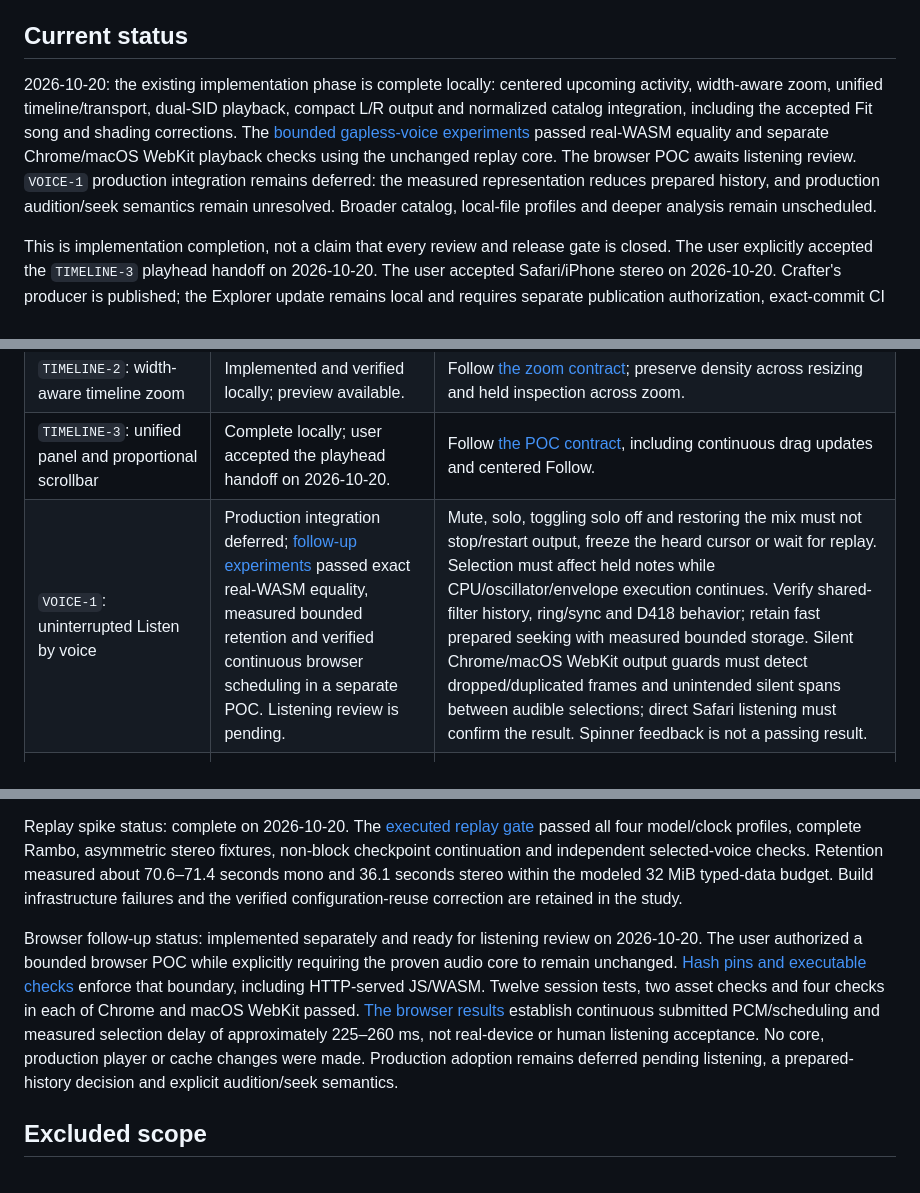
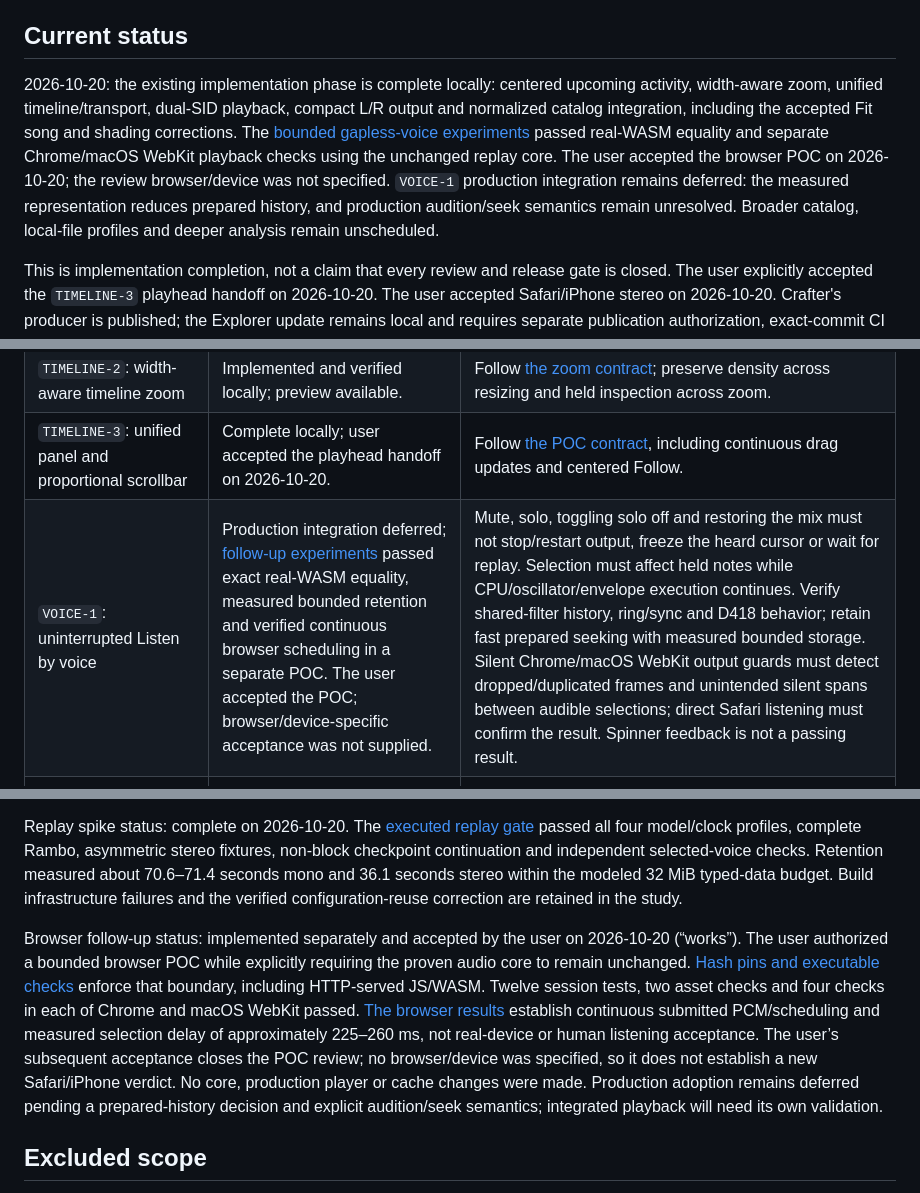
Before and after one commit to mbackschat/sid-song-explorer, a Markdown page: docs/PLAN.md, 3 parts joined by grey strips. Rendered like a GitHub page.

Commit message:
docs(audio): record acceptance of the live voice browser spike
Close the POC review while retaining the unresolved production history and seek contracts. The acceptance does not identify a browser or device, so it adds no platform-specific verdict.

```diff
--- a/docs/PLAN.md
+++ b/docs/PLAN.md
@@ -4,7 +4,7 @@ This file owns scope, priorities and completion. [The founding design](design/we
 
 ## Current status
 
-2026-10-20: the existing implementation phase is complete locally: centered upcoming activity, width-aware zoom, unified timeline/transport, dual-SID playback, compact L/R output and normalized catalog integration, including the accepted Fit song and shading corrections. The [bounded gapless-voice experiments](#gapless-voice-follow-up-spike) passed real-WASM equality and separate Chrome/macOS WebKit playback checks using the unchanged replay core. The browser POC awaits listening review. `VOICE-1` production integration remains deferred: the measured representation reduces prepared history, and production audition/seek semantics remain unresolved. Broader catalog, local-file profiles and deeper analysis remain unscheduled.
+2026-10-20: the existing implementation phase is complete locally: centered upcoming activity, width-aware zoom, unified timeline/transport, dual-SID playback, compact L/R output and normalized catalog integration, including the accepted Fit song and shading corrections. The [bounded gapless-voice experiments](#gapless-voice-follow-up-spike) passed real-WASM equality and separate Chrome/macOS WebKit playback checks using the unchanged replay core. The user accepted the browser POC on 2026-10-20; the review browser/device was not specified. `VOICE-1` production integration remains deferred: the measured representation reduces prepared history, and production audition/seek semantics remain unresolved. Broader catalog, local-file profiles and deeper analysis remain unscheduled.
 
 This is implementation completion, not a claim that every review and release gate is closed. The user explicitly accepted the `TIMELINE-3` playhead handoff on 2026-10-20. The user accepted Safari/iPhone stereo on 2026-10-20. Crafter's producer is published; the Explorer update remains local and requires separate publication authorization, exact-commit CI and hosted verification. The [completion audit](#implementation-completion-audit) distinguishes the remaining closure work from feature implementation.
 
@@ -100,7 +100,7 @@ The next delivery order is explicit: `TIMELINE-1` spike and decision, then `TIME
 | `TIMELINE-1`: centered timeline with upcoming activity | Complete locally; automated checks passed and user accepted the corrected preview. | Follow [the spike contract](#centered-timeline-spike-timeline-1); retain executable/visual evidence and the integrate/defer decision. |
 | `TIMELINE-2`: width-aware timeline zoom | Implemented and verified locally; preview available. | Follow [the zoom contract](#timeline-zoom-timeline-2); preserve density across resizing and held inspection across zoom. |
 | `TIMELINE-3`: unified panel and proportional scrollbar | Complete locally; user accepted the playhead handoff on 2026-10-20. | Follow [the POC contract](#unified-timeline-and-transport-timeline-3), including continuous drag updates and centered Follow. |
-| `VOICE-1`: uninterrupted Listen by voice | Production integration deferred; [follow-up experiments](#gapless-voice-follow-up-spike) passed exact real-WASM equality, measured bounded retention and verified continuous browser scheduling in a separate POC. Listening review is pending. | Mute, solo, toggling solo off and restoring the mix must not stop/restart output, freeze the heard cursor or wait for replay. Selection must affect held notes while CPU/oscillator/envelope execution continues. Verify shared-filter history, ring/sync and D418 behavior; retain fast prepared seeking with measured bounded storage. Silent Chrome/macOS WebKit output guards must detect dropped/duplicated frames and unintended silent spans between audible selections; direct Safari listening must confirm the result. Spinner feedback is not a passing result. |
+| `VOICE-1`: uninterrupted Listen by voice | Production integration deferred; [follow-up experiments](#gapless-voice-follow-up-spike) passed exact real-WASM equality, measured bounded retention and verified continuous browser scheduling in a separate POC. The user accepted the POC; browser/device-specific acceptance was not supplied. | Mute, solo, toggling solo off and restoring the mix must not stop/restart output, freeze the heard cursor or wait for replay. Selection must affect held notes while CPU/oscillator/envelope execution continues. Verify shared-filter history, ring/sync and D418 behavior; retain fast prepared seeking with measured bounded storage. Silent Chrome/macOS WebKit output guards must detect dropped/duplicated frames and unintended silent spans between audible selections; direct Safari listening must confirm the result. Spinner feedback is not a passing result. |
 | `STEREO-1`: dual-SID adoption | Complete locally: automated checks, README review and user-confirmed Safari/iPhone stereo acceptance passed. | Verify raw chip routing, both models, six voice controls, seek continuation, synchronized inspection and the bounded recent-iPhone smoke check in [the design](design/web-player-and-analyser.md#milestone-2-the-dual-sid-gate). Update the [README screenshot scenario](validation/screenshots.md) to verified stereo Rambo playback and regenerate its image and update its alt text before closing this item. |
 | `STEREO-2`: channel-aware Audio output | Implemented and verified locally on 2026-10-20; [monitor evidence](validation/stereo.md#channel-aware-audio-output). | In stereo mode, show separate L/R meters and waveforms, plus one shared spectrum with distinct channel colours and labels. Keep the panel compact, preserve audio routing and retain the single-channel presentation for mono. Verify channel ownership with A-only/B-only input and check desktop/narrow layout. |
 | `CATALOG-1`: normalized catalog producer/consumer integration | Complete locally: published producer index verified; standalone consumer checks active. Explorer remains unpublished. | Crafter owns generation and schema validation; Explorer consumes a pinned version with compatibility checks and no sibling dependency. Replace the interim snapshot through [the integration contract](integration/crafter-handoff.md). |
@@ -147,7 +147,7 @@ Use the established bounded build stages and a 60-second verification budget per
 
 Replay spike status: complete on 2026-10-20. The [executed replay gate](research/seek-performance.md#executed-replay-gate-2026-10-20) passed all four model/clock profiles, complete Rambo, asymmetric stereo fixtures, non-block checkpoint continuation and independent selected-voice checks. Retention measured about 70.6–71.4 seconds mono and 36.1 seconds stereo within the modeled 32 MiB typed-data budget. Build infrastructure failures and the verified configuration-reuse correction are retained in the study.
 
-Browser follow-up status: implemented separately and ready for listening review on 2026-10-20. The user authorized a bounded browser POC while explicitly requiring the proven audio core to remain unchanged. [Hash pins and executable checks](../scripts/experiments/live-voice-browser/README.md) enforce that boundary, including HTTP-served JS/WASM. Twelve session tests, two asset checks and four checks in each of Chrome and macOS WebKit passed. [The browser results](research/seek-performance.md#executed-browser-playback-spike-2026-10-20) establish continuous submitted PCM/scheduling and measured selection delay of approximately 225–260 ms, not real-device or human listening acceptance. No core, production player or cache changes were made. Production adoption remains deferred pending listening, a prepared-history decision and explicit audition/seek semantics.
+Browser follow-up status: implemented separately and accepted by the user on 2026-10-20 (“works”). The user authorized a bounded browser POC while explicitly requiring the proven audio core to remain unchanged. [Hash pins and executable checks](../scripts/experiments/live-voice-browser/README.md) enforce that boundary, including HTTP-served JS/WASM. Twelve session tests, two asset checks and four checks in each of Chrome and macOS WebKit passed. [The browser results](research/seek-performance.md#executed-browser-playback-spike-2026-10-20) establish continuous submitted PCM/scheduling and measured selection delay of approximately 225–260 ms, not real-device or human listening acceptance. The user’s subsequent acceptance closes the POC review; no browser/device was specified, so it does not establish a new Safari/iPhone verdict. No core, production player or cache changes were made. Production adoption remains deferred pending a prepared-history decision and explicit audition/seek semantics; integrated playback will need its own validation.
 
 ## Excluded scope
 
```
Also changed, not shown: docs/research/seek-performance.md (+1 -1 lines).
